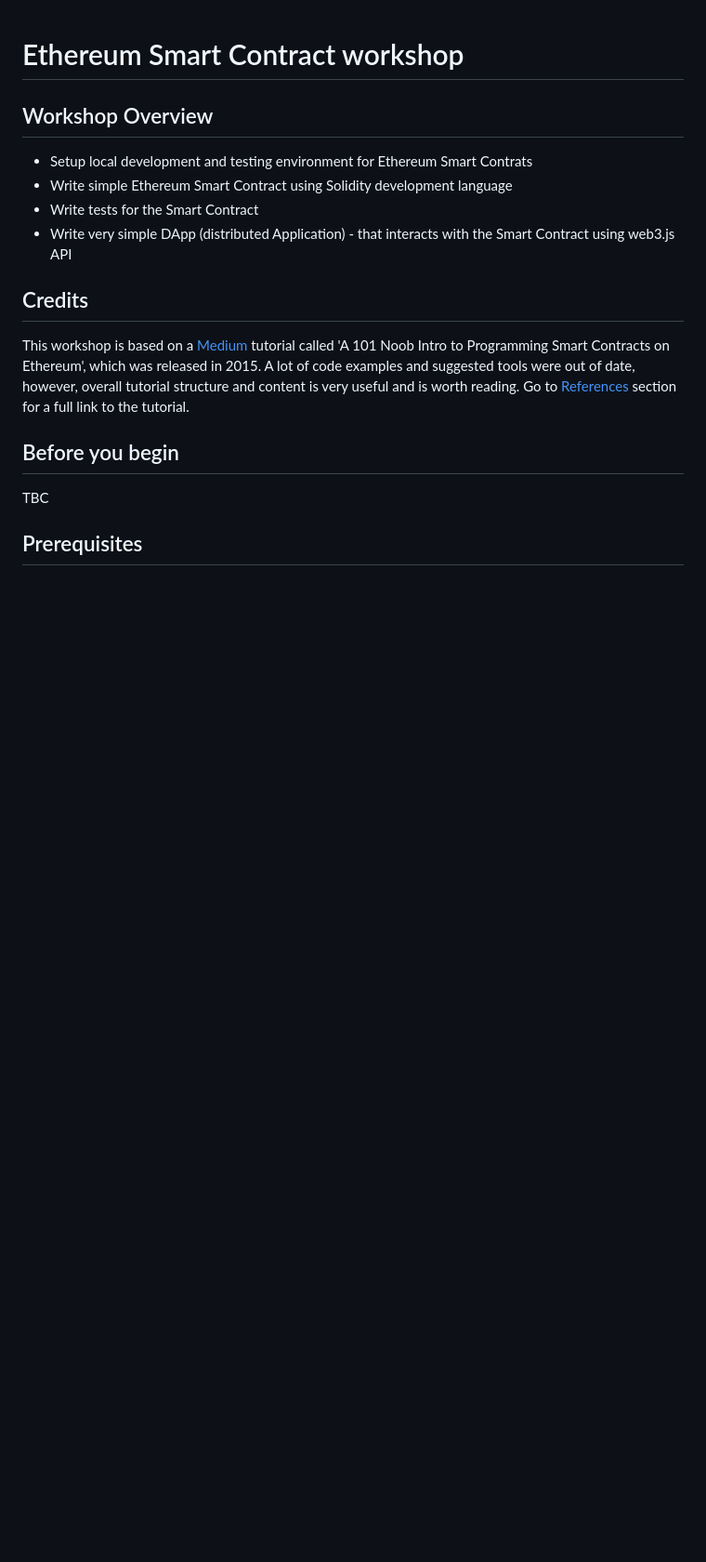
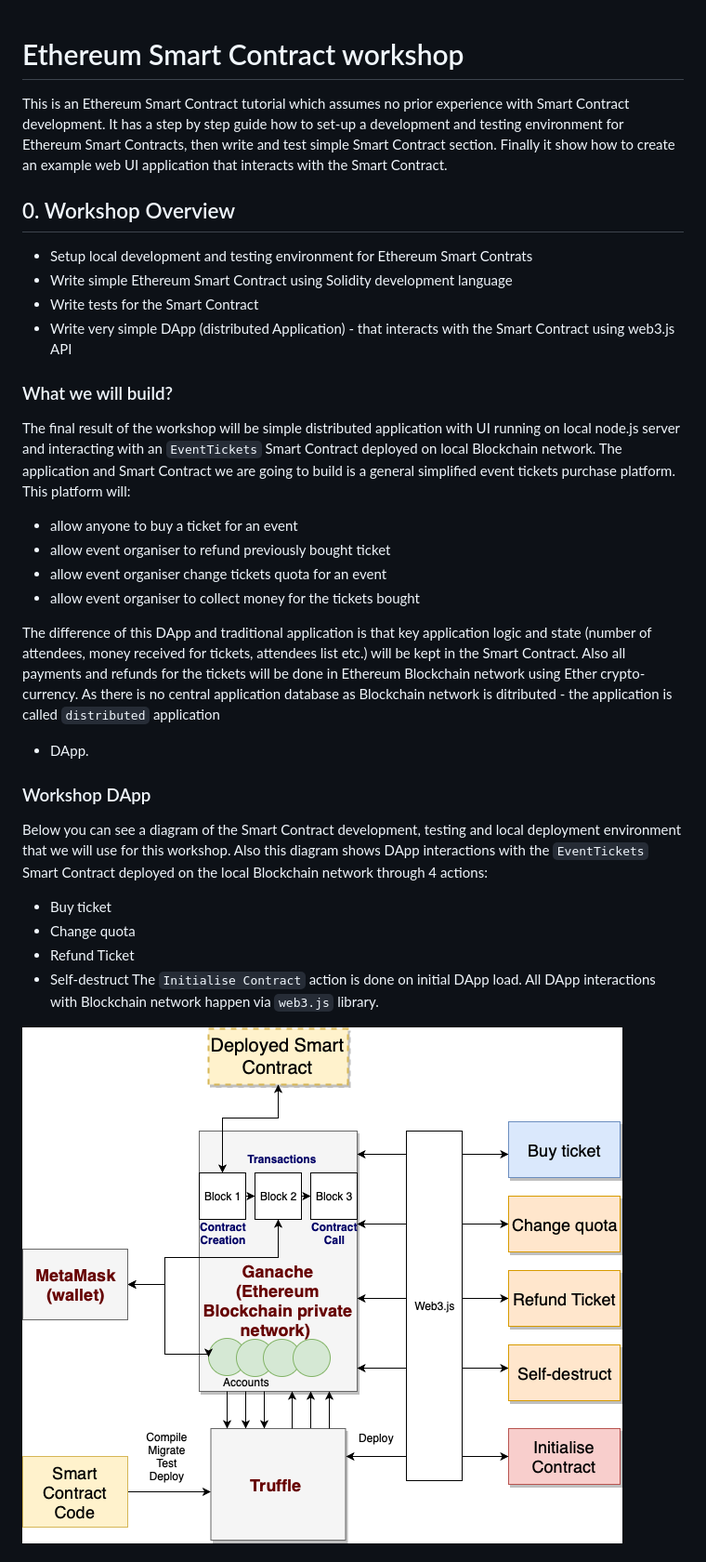
Before and after one commit to urbonegi/ethereum_workshop, a Markdown page: workshop_tutorial.md, the part around the change printed below. Shown: that part at 93% size. GitHub-like rendering; pictures changed too: workshop_diagram.png (added); blank space fills up the shorter version.

Commit message:
Adding details, diagram, self-destruct

```diff
--- a/workshop_tutorial.md
+++ b/workshop_tutorial.md
@@ -1,22 +1,48 @@
 # Ethereum Smart Contract workshop
 
-## Workshop Overview
+This is an Ethereum Smart Contract tutorial which assumes no prior experience
+with Smart Contract development. It has a step by step guide how to set-up a
+development and testing environment for Ethereum Smart Contracts, then write and
+test simple Smart Contract section. Finally it show how to create an example
+web UI application that interacts with the Smart Contract.
 
+## 0. Workshop Overview
 * Setup local development and testing environment for Ethereum Smart Contrats
 * Write simple Ethereum Smart Contract using Solidity development language
 * Write tests for the Smart Contract
 * Write very simple DApp (distributed Application) - that interacts with the
 Smart Contract using web3.js API
 
-## Credits
-This workshop is based on a [Medium](https://medium.com) tutorial
-called 'A 101 Noob Intro to Programming Smart Contracts on Ethereum', which
-was released in 2015. A lot of code examples and suggested tools were out
-of date, however, overall tutorial structure and content is very useful and
-is worth reading. Go to [References](#References) section for a full link to the
-tutorial.
+### What we will build?
+The final result of the workshop will be simple distributed application with UI
+running on local node.js server and interacting with an `EventTickets`
+Smart Contract deployed on local Blockchain network.
+The application and Smart Contract we are going to build is a general simplified
+event tickets purchase platform. This platform will:
+- allow anyone to buy a ticket for an event
+- allow event organiser to refund previously bought ticket
+- allow event organiser change tickets quota for an event
+- allow event organiser to collect money for the tickets bought
 
-## Before you begin
-TBC
+The difference of this DApp and traditional application is that key application
+logic and state (number of attendees, money received for tickets, attendees
+list etc.) will be kept in the Smart Contract. Also all payments and refunds for
+the tickets will be done in Ethereum Blockchain network using Ether
+crypto-currency. As there is no central application database as Blockchain
+network is ditributed - the application is called `distributed` application
+- DApp.
 
-## Prerequisites
+### Workshop DApp
+Below you can see a diagram of the Smart Contract development, testing and local
+deployment environment that we will use for this workshop. Also this diagram
+shows DApp interactions with the `EventTickets` Smart Contract deployed on
+the local Blockchain network through 4 actions:
+- Buy ticket
+- Change quota
+- Refund Ticket
+- Self-destruct
+The `Initialise Contract` action is done on initial DApp load. All DApp
+interactions with Blockchain network happen via `web3.js` library.
+
+![](workshop_diagram.png)
+
```
Also changed, not shown: other parts of workshop_tutorial.md (+71 -33 lines), 2 other files.
